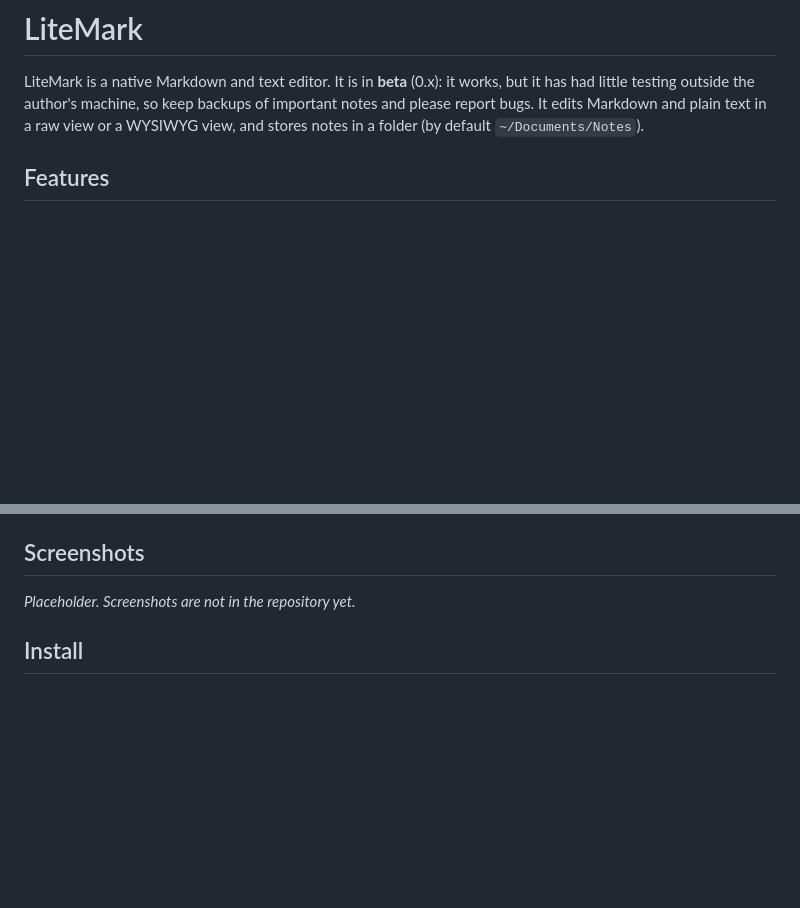
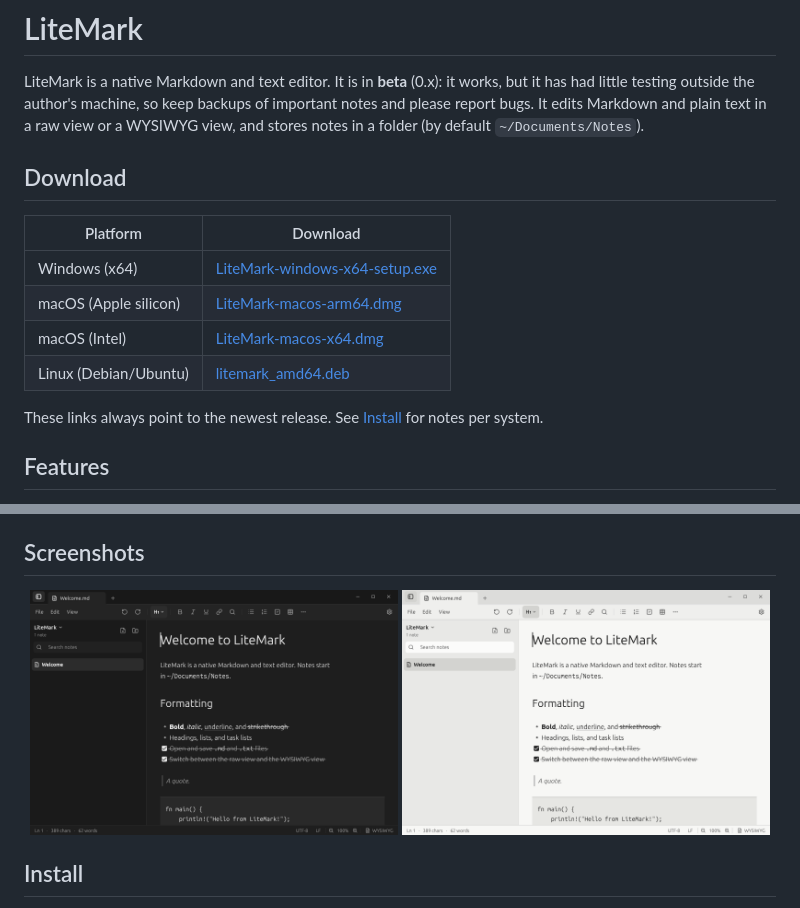
Before and after one commit to Sira-pel/LiteMark, a Markdown page: README.md, 2 parts joined by grey strips. Drawn GitHub-style; pictures changed too: docs/screenshot-dark.png (added), docs/screenshot-light.png (added); blank space fills up the shorter version.

Commit message:
docs: add direct download links and light/dark screenshots to the README
The release workflow now also uploads fixed-name copies of each installer so releases/latest/download/ links work.

Co-Authored-By: Claude Sonnet 5.5 <noreply@anthropic.com>

```diff
--- a/README.md
+++ b/README.md
@@ -1,6 +1,17 @@
 # LiteMark
 
 LiteMark is a native Markdown and text editor. It is in **beta** (0.x): it works, but it has had little testing outside the author's machine, so keep backups of important notes and please report bugs. It edits Markdown and plain text in a raw view or a WYSIWYG view, and stores notes in a folder (by default `~/Documents/Notes`).
+
+## Download
+
+| Platform | Download |
+| --- | --- |
+| Windows (x64) | [LiteMark-windows-x64-setup.exe](https://github.com/Sira-pel/LiteMark/releases/latest/download/LiteMark-windows-x64-setup.exe) |
+| macOS (Apple silicon) | [LiteMark-macos-arm64.dmg](https://github.com/Sira-pel/LiteMark/releases/latest/download/LiteMark-macos-arm64.dmg) |
+| macOS (Intel) | [LiteMark-macos-x64.dmg](https://github.com/Sira-pel/LiteMark/releases/latest/download/LiteMark-macos-x64.dmg) |
+| Linux (Debian/Ubuntu) | [litemark_amd64.deb](https://github.com/Sira-pel/LiteMark/releases/latest/download/litemark_amd64.deb) |
+
+These links always point to the newest release. See [Install](#install) for notes per system.
 
 ## Features
 
@@ -27,7 +38,10 @@ LiteMark works fully offline. The only network request it makes is the update ch
 
 ## Screenshots
 
-_Placeholder. Screenshots are not in the repository yet._
+<p align="center">
+  <img src="docs/screenshot-dark.png" alt="LiteMark in dark mode, showing the Welcome note in the WYSIWYG view" width="49%">
+  <img src="docs/screenshot-light.png" alt="LiteMark in light mode, showing the Welcome note in the WYSIWYG view" width="49%">
+</p>
 
 ## Install
 
```
Also changed, not shown: 1 other file.
